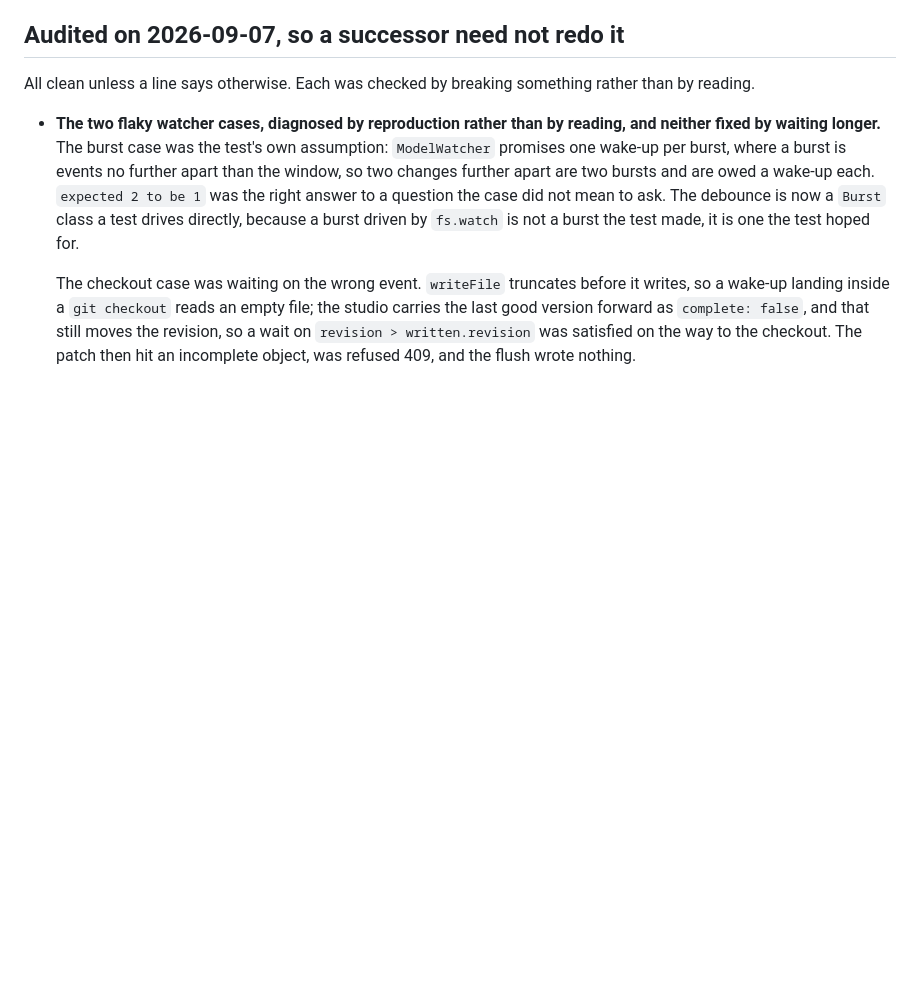
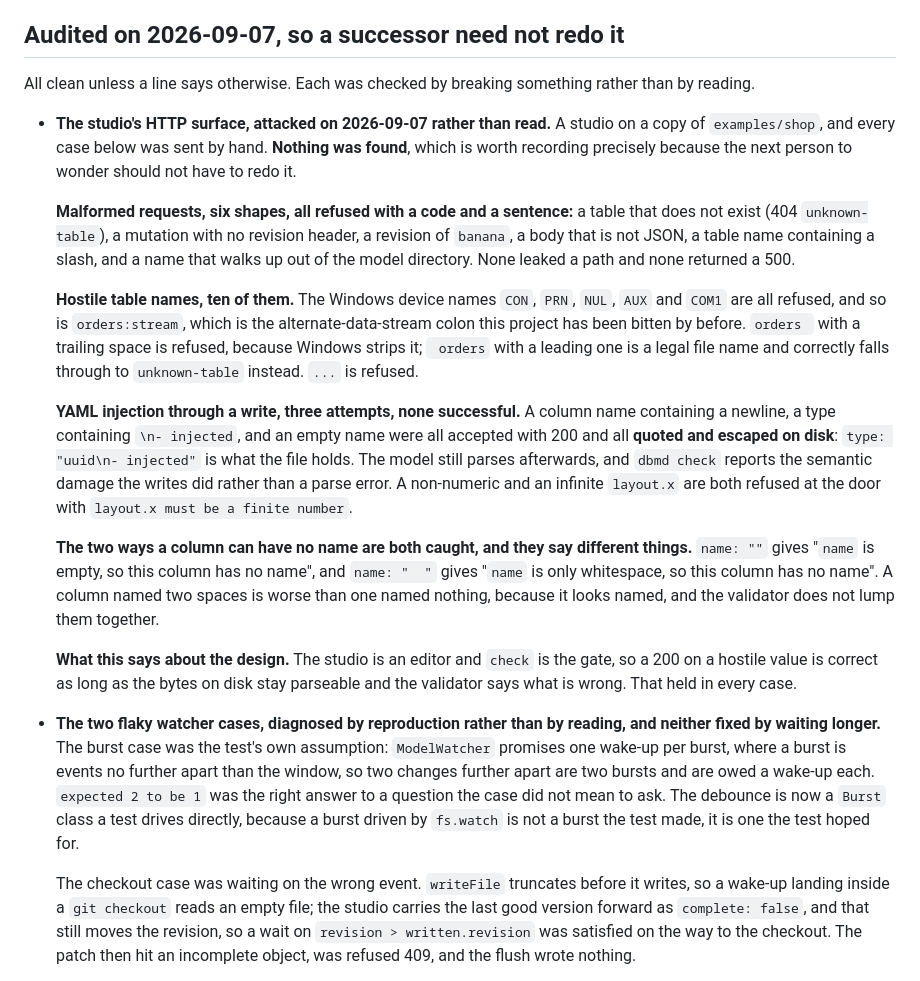
Before and after one commit to BlakeHastings/dbmd, a Markdown page: docs/process/verified.md, the part around the change. GitHub-like rendering; blank space fills up the shorter version.

Commit message:
The studio's HTTP surface, attacked rather than read, and nothing gave
Nineteen hand-sent cases against a studio on a copy of the example model: six
malformed request shapes, ten hostile table names, and three attempts to inject
YAML through a write.

Nothing was found, and that is the point of writing it down. The next person to
wonder whether this was ever tried should not have to try it again.

The Windows device names and the alternate-data-stream colon are all refused,
which matters because this project has been bitten by a colon in a filename
before. A trailing space is refused because Windows strips it, and a leading one
correctly is not, because it is a legal file name.

The injection attempts are the interesting half. A column type containing a
newline and a list item is accepted with 200 and lands on disk as
`type: "uuid\n- injected"`, quoted and escaped. The model still parses, and
`dbmd check` reports the semantic damage rather than a parse error. That is the
design working: the studio is an editor, the check is the gate, and a 200 on a
hostile value is correct as long as the bytes stay readable.

Both ways a column can lack a name are caught and they say different things, one
for empty and one for whitespace only. A column named two spaces is worse than
one named nothing, because it looks named.

Co-Authored-By: Claude Opus 5 <noreply@anthropic.com>
Claude-Session: https://claude.ai/code/session_01Dk72rgRy5otKkGtEUmevnZ

```diff
--- a/docs/process/verified.md
+++ b/docs/process/verified.md
@@ -369,6 +369,43 @@ move and will file a defect. It is the note. Move it and the drag works.
 
 All clean unless a line says otherwise. Each was checked by breaking something
 rather than by reading.
+
+- **The studio's HTTP surface, attacked on 2026-09-07 rather than read.** A
+  studio on a copy of `examples/shop`, and every case below was sent by hand.
+  **Nothing was found**, which is worth recording precisely because the next
+  person to wonder should not have to redo it.
+
+  **Malformed requests, six shapes, all refused with a code and a sentence:** a
+  table that does not exist (404 `unknown-table`), a mutation with no revision
+  header, a revision of `banana`, a body that is not JSON, a table name
+  containing a slash, and a name that walks up out of the model directory. None
+  leaked a path and none returned a 500.
+
+  **Hostile table names, ten of them.** The Windows device names `CON`, `PRN`,
+  `NUL`, `AUX` and `COM1` are all refused, and so is `orders:stream`, which is
+  the alternate-data-stream colon this project has been bitten by before.
+  `orders ` with a trailing space is refused, because Windows strips it; `
+  orders` with a leading one is a legal file name and correctly falls through to
+  `unknown-table` instead. `...` is refused.
+
+  **YAML injection through a write, three attempts, none successful.** A column
+  name containing a newline, a type containing `\n- injected`, and an empty name
+  were all accepted with 200 and all **quoted and escaped on disk**:
+  `type: "uuid\n- injected"` is what the file holds. The model still parses
+  afterwards, and `dbmd check` reports the semantic damage the writes did rather
+  than a parse error. A non-numeric and an infinite `layout.x` are both refused
+  at the door with `layout.x must be a finite number`.
+
+  **The two ways a column can have no name are both caught, and they say
+  different things.** `name: ""` gives "`name` is empty, so this column has no
+  name", and `name: "  "` gives "`name` is only whitespace, so this column has no
+  name". A column named two spaces is worse than one named nothing, because it
+  looks named, and the validator does not lump them together.
+
+  **What this says about the design.** The studio is an editor and `check` is the
+  gate, so a 200 on a hostile value is correct as long as the bytes on disk stay
+  parseable and the validator says what is wrong. That held in every case.
+
 
 - **The two flaky watcher cases, diagnosed by reproduction rather than by
   reading, and neither fixed by waiting longer.** The burst case was the test's
```
